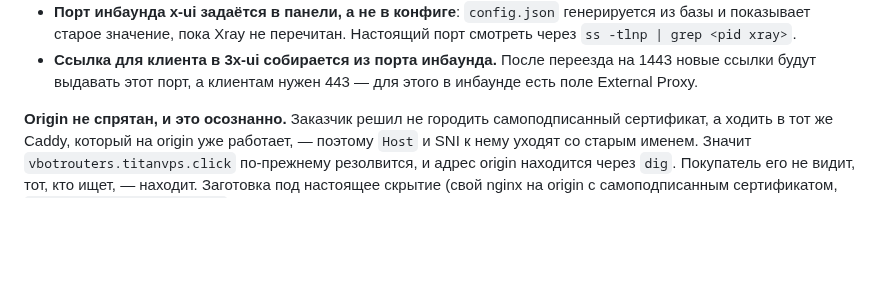
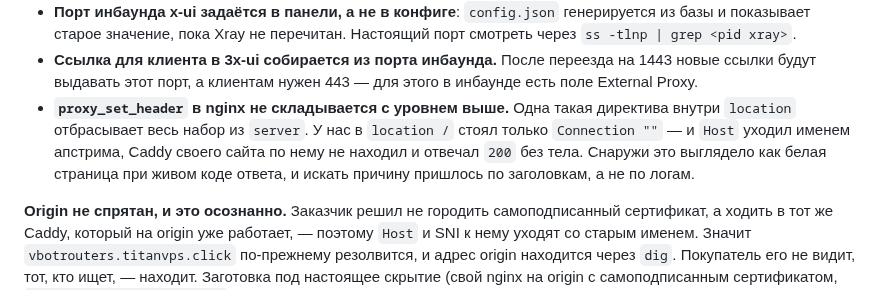
Before and after one commit to UnionUnllimited/botik, a Markdown page: docs/state.md, the part around the change. Rendered like a GitHub page; blank space fills up the shorter version.

Commit message:
Переезд витрины завершён: API_PUBLIC_BASE_URL переключён
Старого имени в выдаче не осталось, медиа идёт новым путём.
В список граблей добавлено наследование proxy_set_header — оно
стоило отдельного круга отладки.

Co-Authored-By: Claude Opus 5 <noreply@anthropic.com>

```diff
--- a/docs/state.md
+++ b/docs/state.md
@@ -1433,6 +1433,12 @@ frp. Задержка нужна, чтобы SSH успел закрыть се
 * **Ссылка для клиента в 3x-ui собирается из порта инбаунда.** После переезда
   на 1443 новые ссылки будут выдавать этот порт, а клиентам нужен 443 —
   для этого в инбаунде есть поле External Proxy.
+* **`proxy_set_header` в nginx не складывается с уровнем выше.** Одна такая
+  директива внутри `location` отбрасывает весь набор из `server`. У нас
+  в `location /` стоял только `Connection ""` — и `Host` уходил именем
+  апстрима, Caddy своего сайта по нему не находил и отвечал `200` без тела.
+  Снаружи это выглядело как белая страница при живом коде ответа, и искать
+  причину пришлось по заголовкам, а не по логам.
 
 **Origin не спрятан, и это осознанно.** Заказчик решил не городить
 самоподписанный сертификат, а ходить в тот же Caddy, который на origin уже
```
